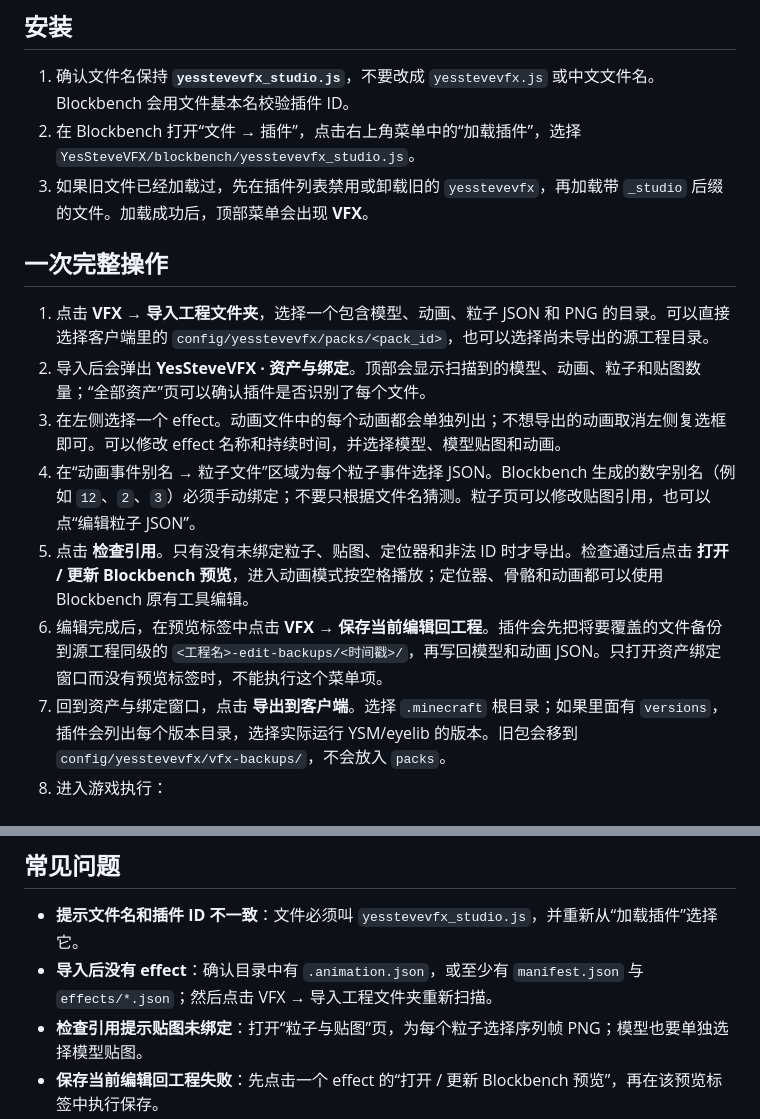
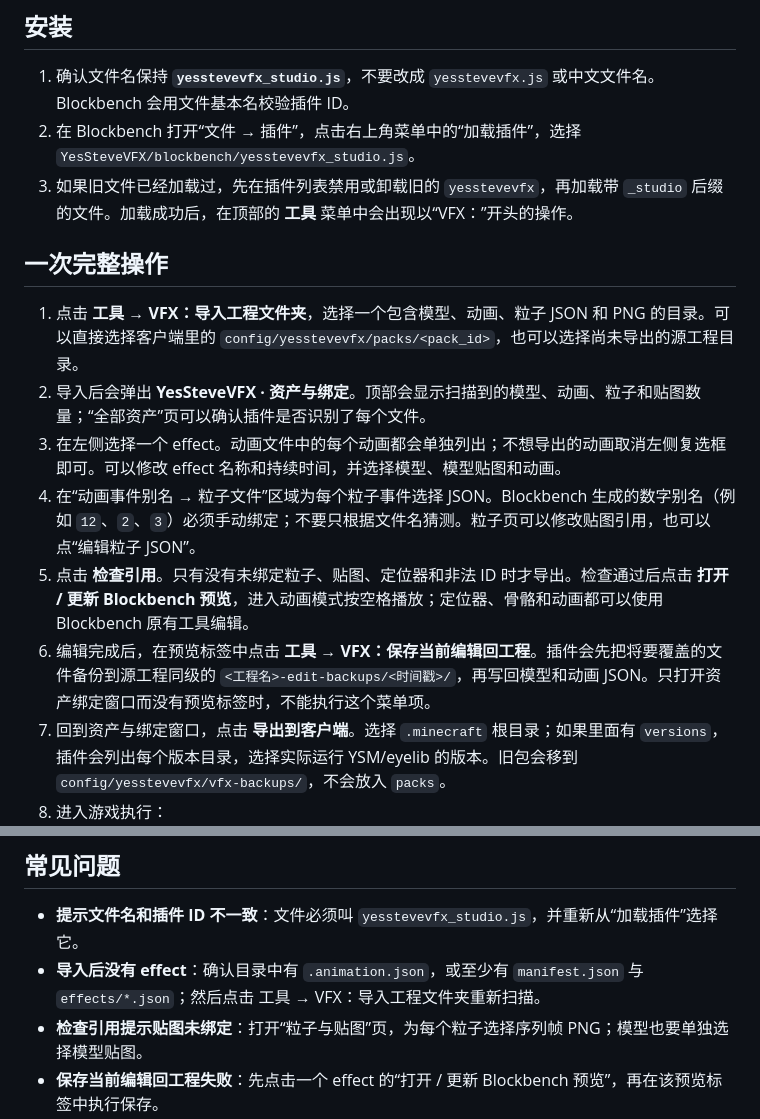
Before and after one commit to DanielFQZ/YesSteveVFX, a Markdown page: blockbench/README.md, 2 parts joined by grey strips. GitHub-like rendering.

Commit message:
Clarify Blockbench menu workflow

```diff
--- a/blockbench/README.md
+++ b/blockbench/README.md
@@ -6,16 +6,16 @@
 
 1. 确认文件名保持 **`yesstevevfx_studio.js`**，不要改成 `yesstevevfx.js` 或中文文件名。Blockbench 会用文件基本名校验插件 ID。
 2. 在 Blockbench 打开“文件 → 插件”，点击右上角菜单中的“加载插件”，选择 `YesSteveVFX/blockbench/yesstevevfx_studio.js`。
-3. 如果旧文件已经加载过，先在插件列表禁用或卸载旧的 `yesstevevfx`，再加载带 `_studio` 后缀的文件。加载成功后，顶部菜单会出现 **VFX**。
+3. 如果旧文件已经加载过，先在插件列表禁用或卸载旧的 `yesstevevfx`，再加载带 `_studio` 后缀的文件。加载成功后，在顶部的 **工具** 菜单中会出现以“VFX：”开头的操作。
 
 ## 一次完整操作
 
-1. 点击 **VFX → 导入工程文件夹**，选择一个包含模型、动画、粒子 JSON 和 PNG 的目录。可以直接选择客户端里的 `config/yesstevevfx/packs/<pack_id>`，也可以选择尚未导出的源工程目录。
+1. 点击 **工具 → VFX：导入工程文件夹**，选择一个包含模型、动画、粒子 JSON 和 PNG 的目录。可以直接选择客户端里的 `config/yesstevevfx/packs/<pack_id>`，也可以选择尚未导出的源工程目录。
 2. 导入后会弹出 **YesSteveVFX · 资产与绑定**。顶部会显示扫描到的模型、动画、粒子和贴图数量；“全部资产”页可以确认插件是否识别了每个文件。
 3. 在左侧选择一个 effect。动画文件中的每个动画都会单独列出；不想导出的动画取消左侧复选框即可。可以修改 effect 名称和持续时间，并选择模型、模型贴图和动画。
 4. 在“动画事件别名 → 粒子文件”区域为每个粒子事件选择 JSON。Blockbench 生成的数字别名（例如 `12`、`2`、`3`）必须手动绑定；不要只根据文件名猜测。粒子页可以修改贴图引用，也可以点“编辑粒子 JSON”。
 5. 点击 **检查引用**。只有没有未绑定粒子、贴图、定位器和非法 ID 时才导出。检查通过后点击 **打开 / 更新 Blockbench 预览**，进入动画模式按空格播放；定位器、骨骼和动画都可以使用 Blockbench 原有工具编辑。
-6. 编辑完成后，在预览标签中点击 **VFX → 保存当前编辑回工程**。插件会先把将要覆盖的文件备份到源工程同级的 `<工程名>-edit-backups/<时间戳>/`，再写回模型和动画 JSON。只打开资产绑定窗口而没有预览标签时，不能执行这个菜单项。
+6. 编辑完成后，在预览标签中点击 **工具 → VFX：保存当前编辑回工程**。插件会先把将要覆盖的文件备份到源工程同级的 `<工程名>-edit-backups/<时间戳>/`，再写回模型和动画 JSON。只打开资产绑定窗口而没有预览标签时，不能执行这个菜单项。
 7. 回到资产与绑定窗口，点击 **导出到客户端**。选择 `.minecraft` 根目录；如果里面有 `versions`，插件会列出每个版本目录，选择实际运行 YSM/eyelib 的版本。旧包会移到 `config/yesstevevfx/vfx-backups/`，不会放入 `packs`。
 8. 进入游戏执行：
 
@@ -50,7 +50,7 @@
 ## 常见问题
 
 - **提示文件名和插件 ID 不一致**：文件必须叫 `yesstevevfx_studio.js`，并重新从“加载插件”选择它。
-- **导入后没有 effect**：确认目录中有 `.animation.json`，或至少有 `manifest.json` 与 `effects/*.json`；然后点击 VFX → 导入工程文件夹重新扫描。
+- **导入后没有 effect**：确认目录中有 `.animation.json`，或至少有 `manifest.json` 与 `effects/*.json`；然后点击 工具 → VFX：导入工程文件夹重新扫描。
 - **检查引用提示贴图未绑定**：打开“粒子与贴图”页，为每个粒子选择序列帧 PNG；模型也要单独选择模型贴图。
 - **保存当前编辑回工程失败**：先点击一个 effect 的“打开 / 更新 Blockbench 预览”，再在该预览标签中执行保存。
 - **导出后 reload 失败**：不要把 `vfx-backups` 或编辑备份复制到 `packs`；重新导出会自动把旧包移到备份目录。
```
